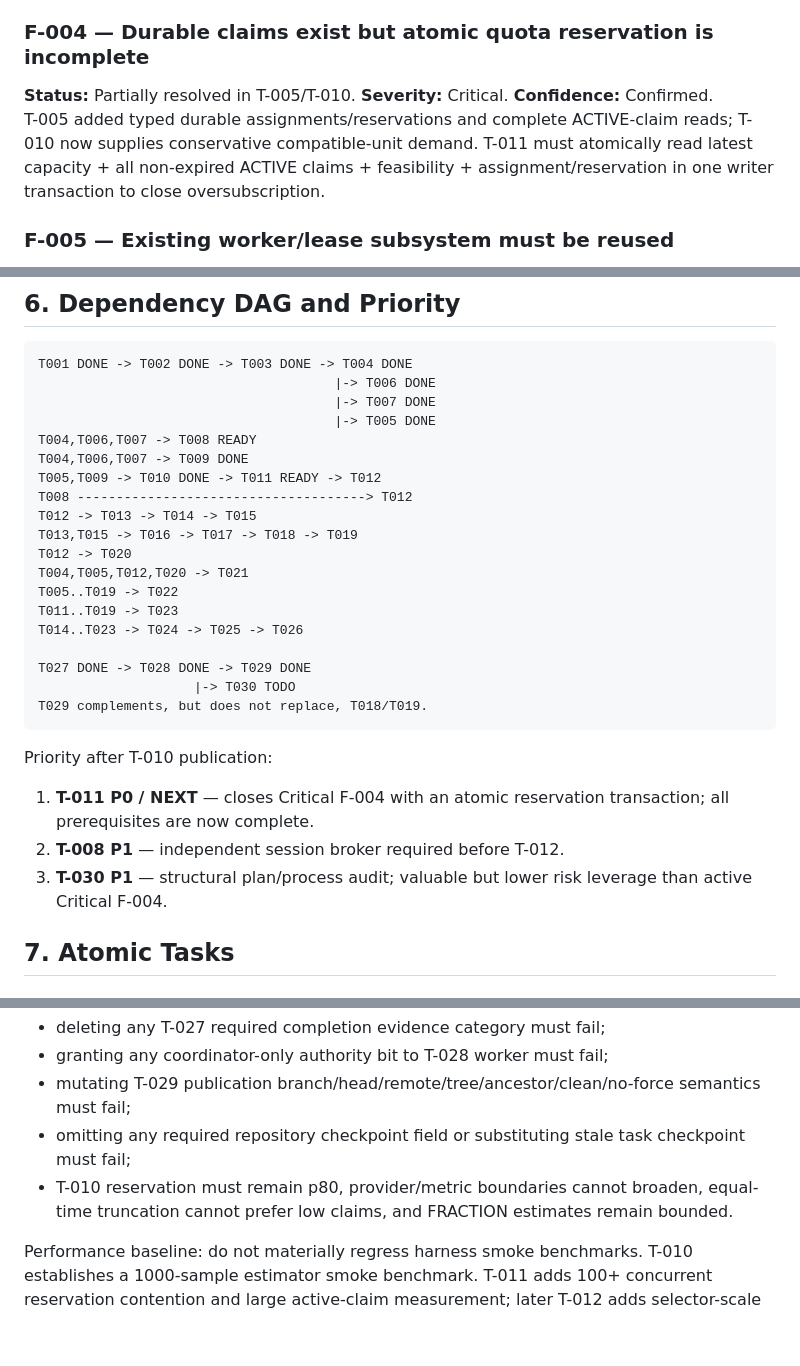
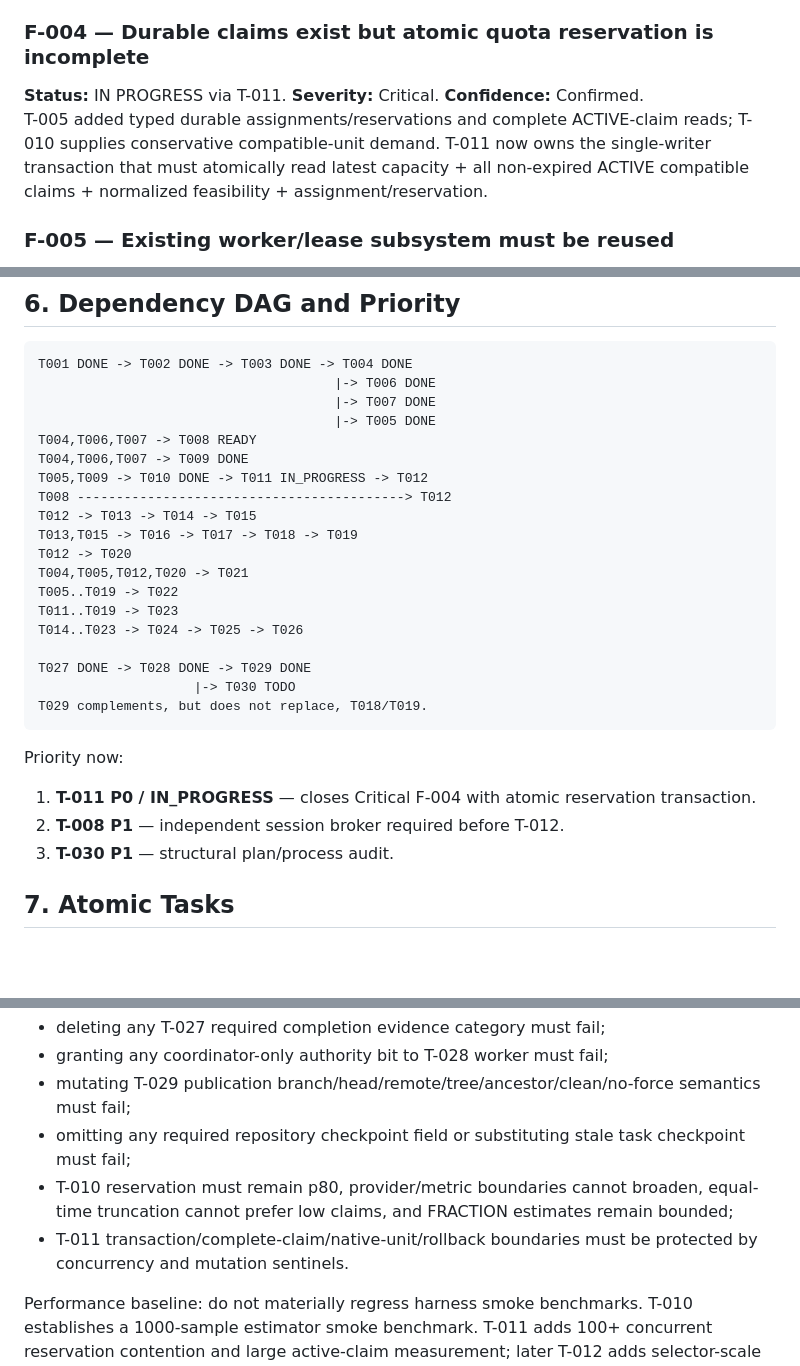
Before and after one commit to Homiakus/Antigravity-Progressive-Bootstrap, a Markdown page: MASTER_PLAN.md, 3 parts joined by grey strips. GitHub-like rendering; blank space fills up the shorter version.

````diff
--- a/MASTER_PLAN.md
+++ b/MASTER_PLAN.md
@@ -116,8 +116,8 @@ Observation is first-class; portable execution waits for T-013/T-014.
 T-010 models demand in provider-native units independent of workflow spend. T-011 performs supply feasibility/reservation separately.
 
 ### F-004 — Durable claims exist but atomic quota reservation is incomplete
-**Status:** Partially resolved in T-005/T-010. **Severity:** Critical. **Confidence:** Confirmed.
-T-005 added typed durable assignments/reservations and complete ACTIVE-claim reads; T-010 now supplies conservative compatible-unit demand. T-011 must atomically read latest capacity + all non-expired ACTIVE claims + feasibility + assignment/reservation in one writer transaction to close oversubscription.
+**Status:** IN PROGRESS via T-011. **Severity:** Critical. **Confidence:** Confirmed.
+T-005 added typed durable assignments/reservations and complete ACTIVE-claim reads; T-010 supplies conservative compatible-unit demand. T-011 now owns the single-writer transaction that must atomically read latest capacity + all non-expired ACTIVE compatible claims + normalized feasibility + assignment/reservation.
 
 ### F-005 — Existing worker/lease subsystem must be reused
 **Status:** Resolved by architecture. **Severity:** High.
@@ -261,8 +261,8 @@ T001 DONE -> T002 DONE -> T003 DONE -> T004 DONE
                                       |-> T005 DONE
 T004,T006,T007 -> T008 READY
 T004,T006,T007 -> T009 DONE
-T005,T009 -> T010 DONE -> T011 READY -> T012
-T008 -------------------------------------> T012
+T005,T009 -> T010 DONE -> T011 IN_PROGRESS -> T012
+T008 ------------------------------------------> T012
 T012 -> T013 -> T014 -> T015
 T013,T015 -> T016 -> T017 -> T018 -> T019
 T012 -> T020
@@ -276,11 +276,11 @@ T027 DONE -> T028 DONE -> T029 DONE
 T029 complements, but does not replace, T018/T019.
 ```
 
-Priority after T-010 publication:
+Priority now:
 
-1. **T-011 P0 / NEXT** — closes Critical F-004 with an atomic reservation transaction; all prerequisites are now complete.
+1. **T-011 P0 / IN_PROGRESS** — closes Critical F-004 with atomic reservation transaction.
 2. **T-008 P1** — independent session broker required before T-012.
-3. **T-030 P1** — structural plan/process audit; valuable but lower risk leverage than active Critical F-004.
+3. **T-030 P1** — structural plan/process audit.
 
 ## 7. Atomic Tasks
 
@@ -414,7 +415,8 @@ Process/provider mutation sentinels are executable requirements:
 - granting any coordinator-only authority bit to T-028 worker must fail;
 - mutating T-029 publication branch/head/remote/tree/ancestor/clean/no-force semantics must fail;
 - omitting any required repository checkpoint field or substituting stale task checkpoint must fail;
-- T-010 reservation must remain p80, provider/metric boundaries cannot broaden, equal-time truncation cannot prefer low claims, and FRACTION estimates remain bounded.
+- T-010 reservation must remain p80, provider/metric boundaries cannot broaden, equal-time truncation cannot prefer low claims, and FRACTION estimates remain bounded;
+- T-011 transaction/complete-claim/native-unit/rollback boundaries must be protected by concurrency and mutation sentinels.
 
 Performance baseline: do not materially regress harness smoke benchmarks. T-010 establishes a 1000-sample estimator smoke benchmark. T-011 adds 100+ concurrent reservation contention and large active-claim measurement; later T-012 adds selector-scale benchmarks.
 
````
Also changed, not shown: other parts of MASTER_PLAN.md (+46 -47 lines).
